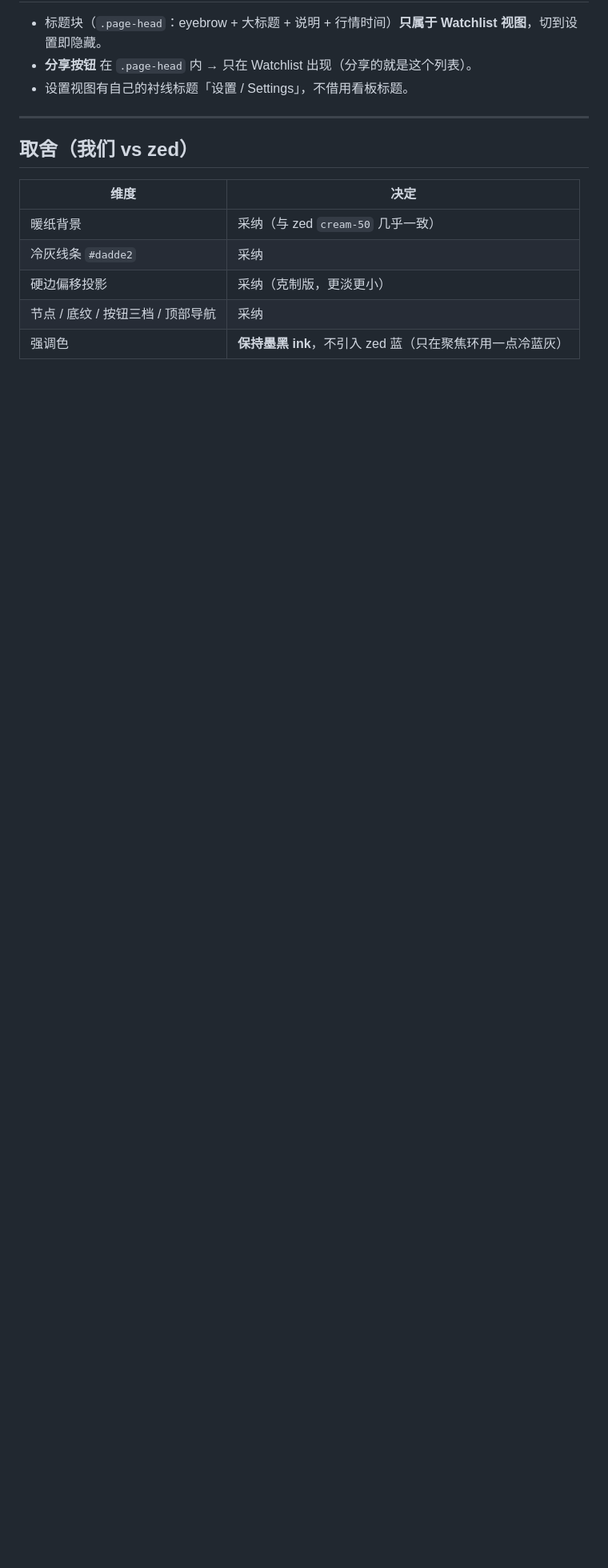
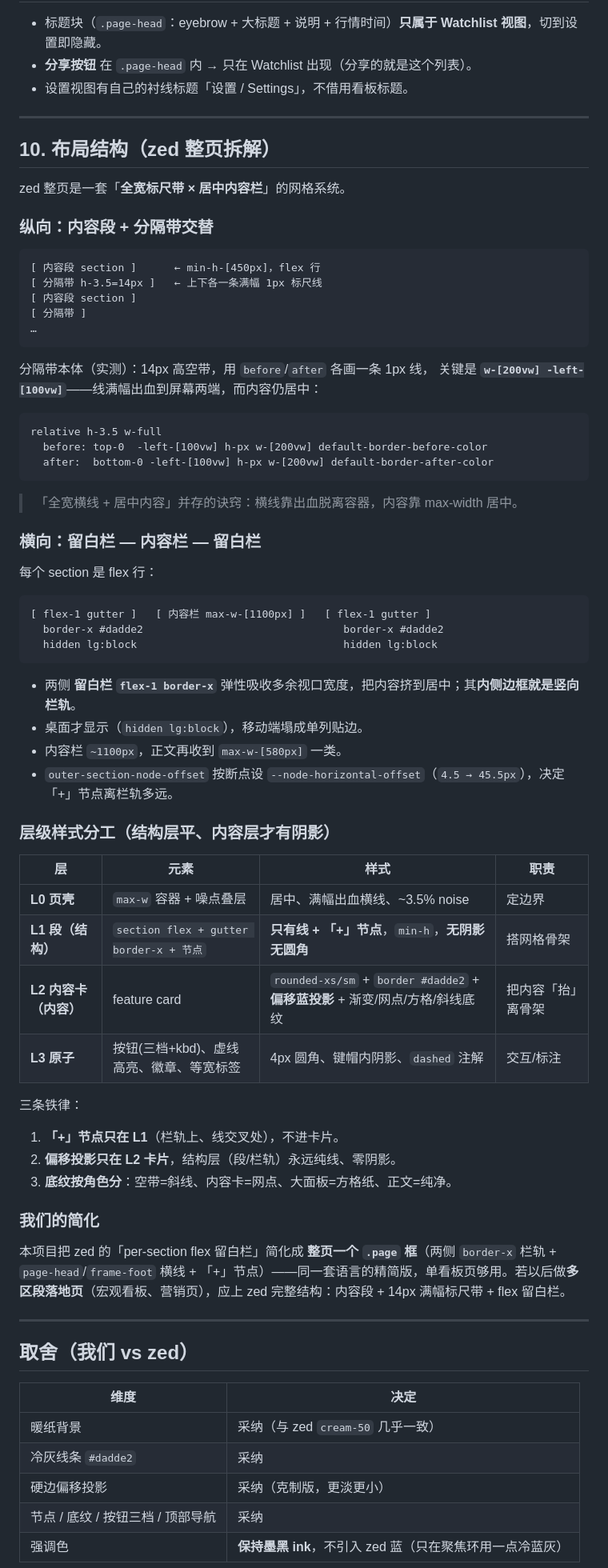
Before and after one commit to JonyLab/valueport, a Markdown page: DESIGN.md, the part around the change. Shown at 80% size. Rendered like a GitHub page; blank space fills up the shorter version.

Commit message:
docs: add layout-structure section to DESIGN.md
Dissect zed's page layout: vertical rhythm (content sections + 14px
full-bleed ruled divider bands), horizontal model (flex-1 gutter rails
flanking a centered ~1100px content column), and the L0–L3 hierarchy
where structure stays flat and only content cards get shadow/radius/
texture. Notes our single-.page-frame simplification.

Co-Authored-By: Claude Opus 4.8 <noreply@anthropic.com>

````diff
--- a/DESIGN.md
+++ b/DESIGN.md
@@ -146,6 +146,66 @@ zed 不用柔和 drop shadow，而是 **硬边、零模糊、双对角、半透
 
 ---
 
+## 10. 布局结构（zed 整页拆解）
+
+zed 整页是一套「**全宽标尺带 × 居中内容栏**」的网格系统。
+
+### 纵向：内容段 + 分隔带交替
+
+```
+[ 内容段 section ]      ← min-h-[450px]，flex 行
+[ 分隔带 h-3.5=14px ]   ← 上下各一条满幅 1px 标尺线
+[ 内容段 section ]
+[ 分隔带 ]
+…
+```
+
+分隔带本体（实测）：14px 高空带，用 `before`/`after` 各画一条 1px 线，
+关键是 **`w-[200vw] -left-[100vw]`**——线满幅出血到屏幕两端，而内容仍居中：
+
+```html
+relative h-3.5 w-full
+  before: top-0  -left-[100vw] h-px w-[200vw] default-border-before-color
+  after:  bottom-0 -left-[100vw] h-px w-[200vw] default-border-after-color
+```
+
+> 「全宽横线 + 居中内容」并存的诀窍：横线靠出血脱离容器，内容靠 max-width 居中。
+
+### 横向：留白栏 — 内容栏 — 留白栏
+
+每个 section 是 flex 行：
+
+```
+[ flex-1 gutter ]   [ 内容栏 max-w-[1100px] ]   [ flex-1 gutter ]
+  border-x #dadde2                                border-x #dadde2
+  hidden lg:block                                 hidden lg:block
+```
+
+- 两侧 **留白栏 `flex-1 border-x`** 弹性吸收多余视口宽度，把内容挤到居中；其**内侧边框就是竖向栏轨**。
+- 桌面才显示（`hidden lg:block`），移动端塌成单列贴边。
+- 内容栏 `~1100px`，正文再收到 `max-w-[580px]` 一类。
+- `outer-section-node-offset` 按断点设 `--node-horizontal-offset`（`4.5 → 45.5px`），决定「+」节点离栏轨多远。
+
+### 层级样式分工（结构层平、内容层才有阴影）
+
+| 层 | 元素 | 样式 | 职责 |
+|---|---|---|---|
+| **L0 页壳** | `max-w` 容器 + 噪点叠层 | 居中、满幅出血横线、~3.5% noise | 定边界 |
+| **L1 段（结构）** | `section flex + gutter border-x + 节点` | **只有线 + 「+」节点**，`min-h`，**无阴影无圆角** | 搭网格骨架 |
+| **L2 内容卡（内容）** | feature card | `rounded-xs/sm` + `border #dadde2` + **偏移蓝投影** + 渐变/网点/方格/斜线底纹 | 把内容「抬」离骨架 |
+| **L3 原子** | 按钮(三档+kbd)、虚线高亮、徽章、等宽标签 | 4px 圆角、键帽内阴影、`dashed` 注解 | 交互/标注 |
+
+三条铁律：
+1. **「+」节点只在 L1**（栏轨上、线交叉处），不进卡片。
+2. **偏移投影只在 L2 卡片**，结构层（段/栏轨）永远纯线、零阴影。
+3. **底纹按角色分**：空带=斜线、内容卡=网点、大面板=方格纸、正文=纯净。
+
+### 我们的简化
+
+本项目把 zed 的「per-section flex 留白栏」简化成 **整页一个 `.page` 框**（两侧 `border-x` 栏轨 + `page-head`/`frame-foot` 横线 + 「+」节点）——同一套语言的精简版，单看板页够用。若以后做**多区段落地页**（宏观看板、营销页），应上 zed 完整结构：内容段 + 14px 满幅标尺带 + flex 留白栏。
+
+---
+
 ## 取舍（我们 vs zed）
 
 | 维度 | 决定 |
````
